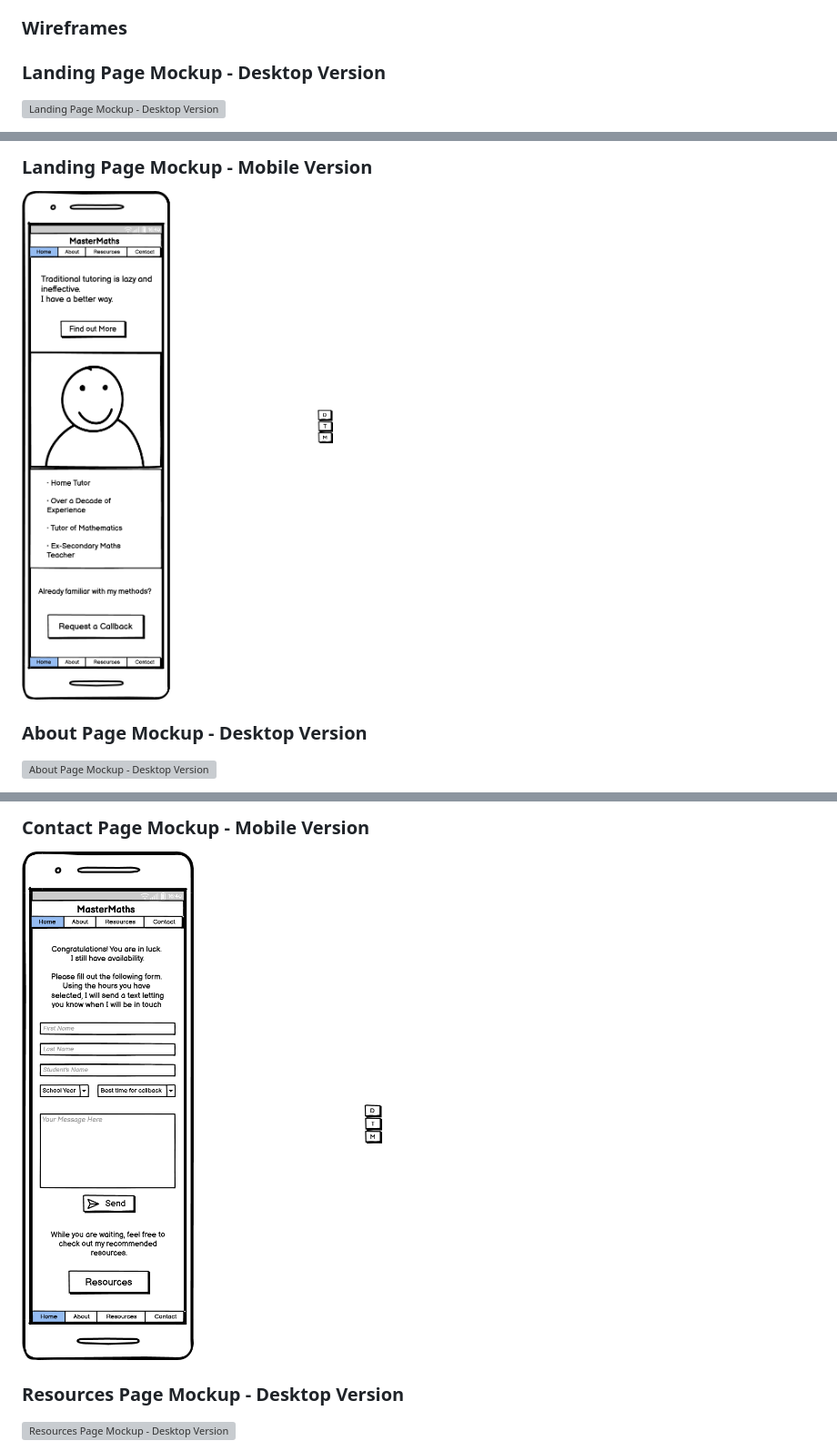
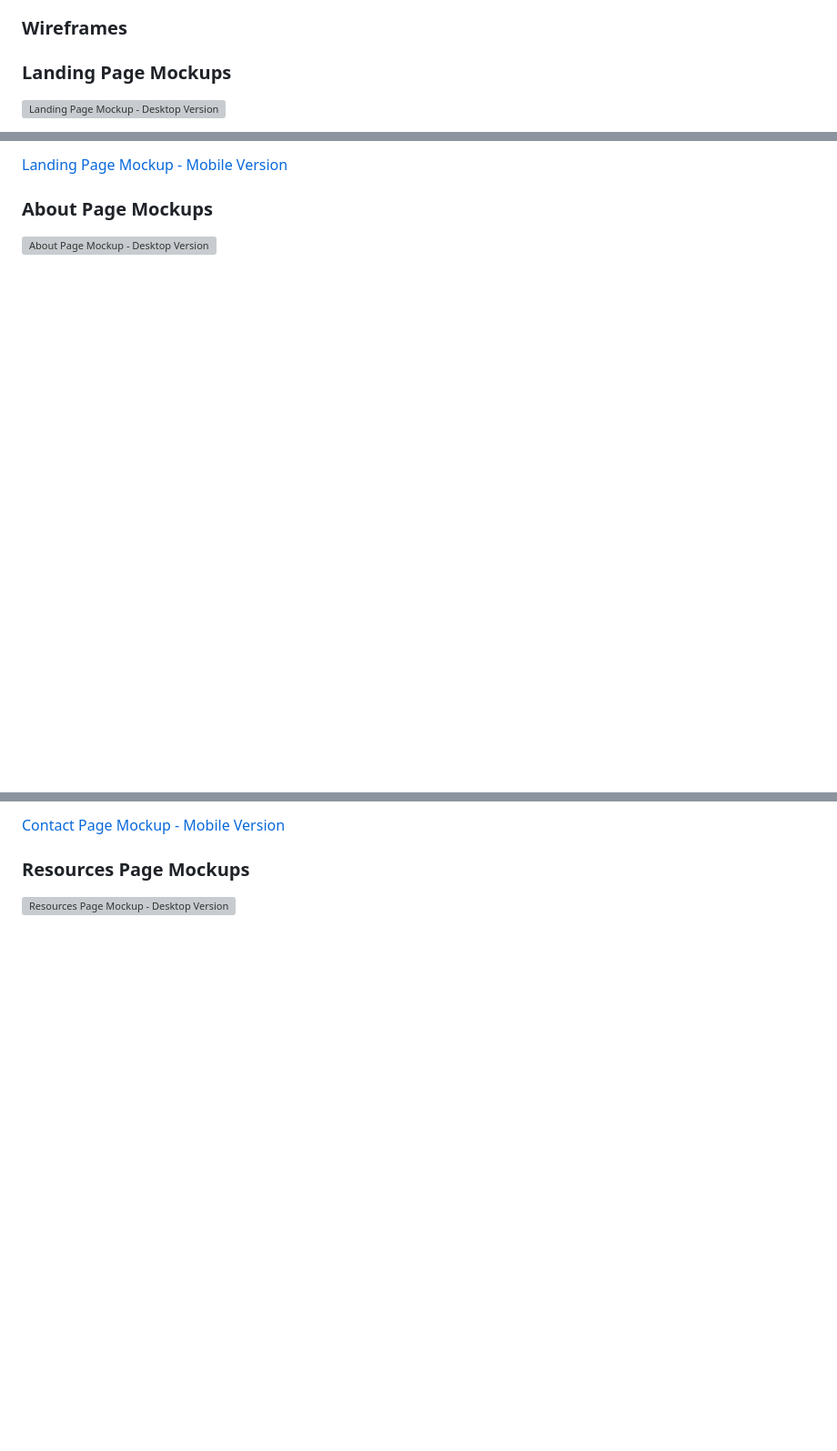
Before and after one commit to PVieira04/CI-project-1, a Markdown page: README.md, 3 parts joined by grey strips. Shown: that part at 91% size. Drawn GitHub-style; blank space fills up the shorter version; grey boxes are pictures that could not be loaded.

Commit message:
change some README images into links for better readability

```diff
--- a/README.md
+++ b/README.md
@@ -152,6 +157,6 @@ Screenshots were taken of various websites for the resources section. This gives
 
 ### __Wireframes__
 
-  ### Landing Page Mockup - Desktop Version
+  ### Landing Page Mockups
   ![Landing Page Mockup - Desktop Version](./assets/media/wireframes/landing-page-mockup-desktop.png)
 
@@ -160,7 +164,6 @@ Screenshots were taken of various websites for the resources section. This gives
 
-  ### Landing Page Mockup - Mobile Version
-  ![Landing Page Mockup - Mobile Version](./assets/media/wireframes/landing-page-mockup-mobile.png)
+  [Landing Page Mockup - Mobile Version](./assets/media/wireframes/landing-page-mockup-mobile.png)
 
-  ### About Page Mockup - Desktop Version
+  ### About Page Mockups
   ![About Page Mockup - Desktop Version](./assets/media/wireframes/about-page-mockup-desktop.png)
 
@@ -178,7 +179,7 @@ Screenshots were taken of various websites for the resources section. This gives
 
-  ### Contact Page Mockup - Mobile Version
-  ![Contact Page Mockup - Mobile Version](./assets/media/wireframes/contact-page-mockup-mobile.png)
+  [Contact Page Mockup - Mobile Version](./assets/media/wireframes/contact-page-mockup-mobile.png)
 
-  ### Resources Page Mockup - Desktop Version
+  ### Resources Page Mockups
+
   ![Resources Page Mockup - Desktop Version](./assets/media/wireframes/resources-page-mockup-desktop.png)
 
```
Also changed, not shown: other parts of README.md (+24 -23 lines).
